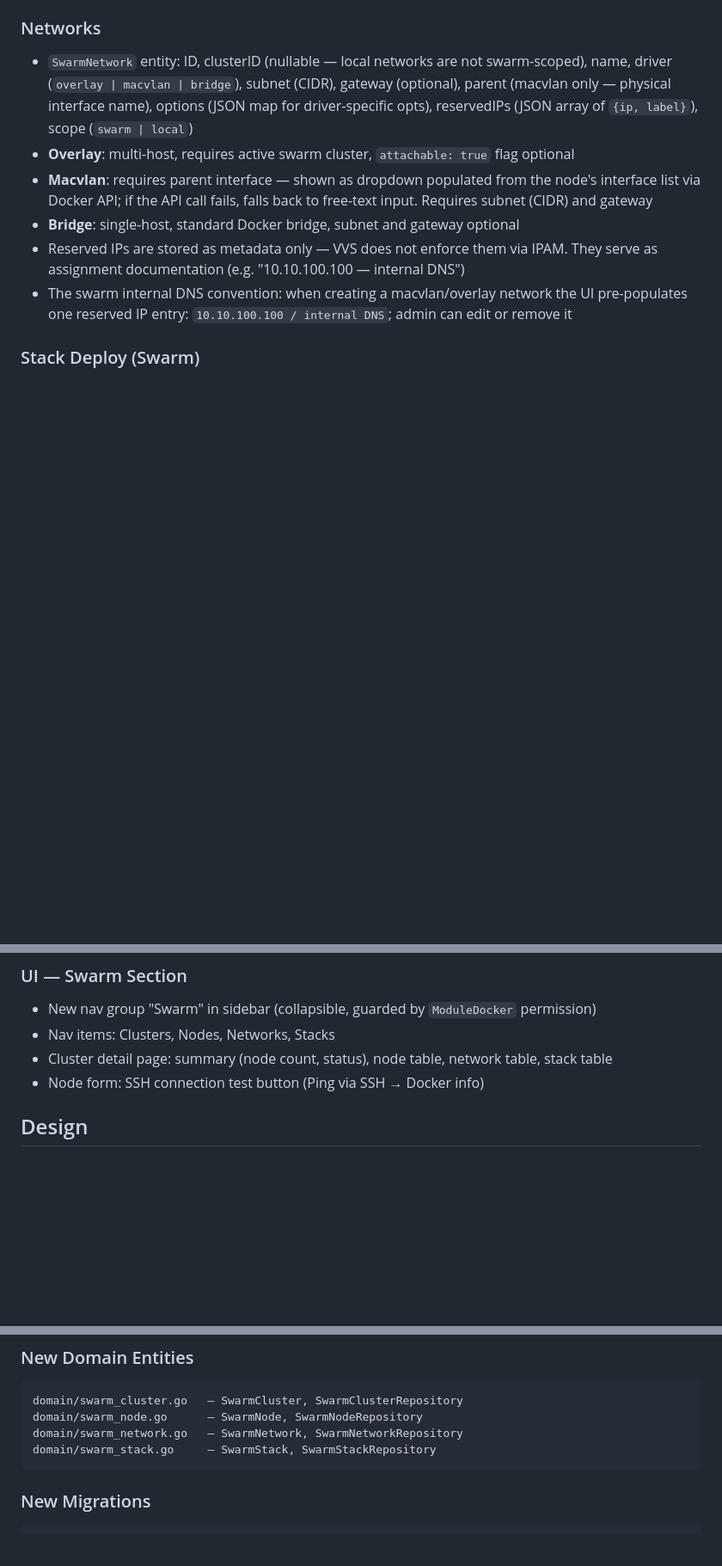
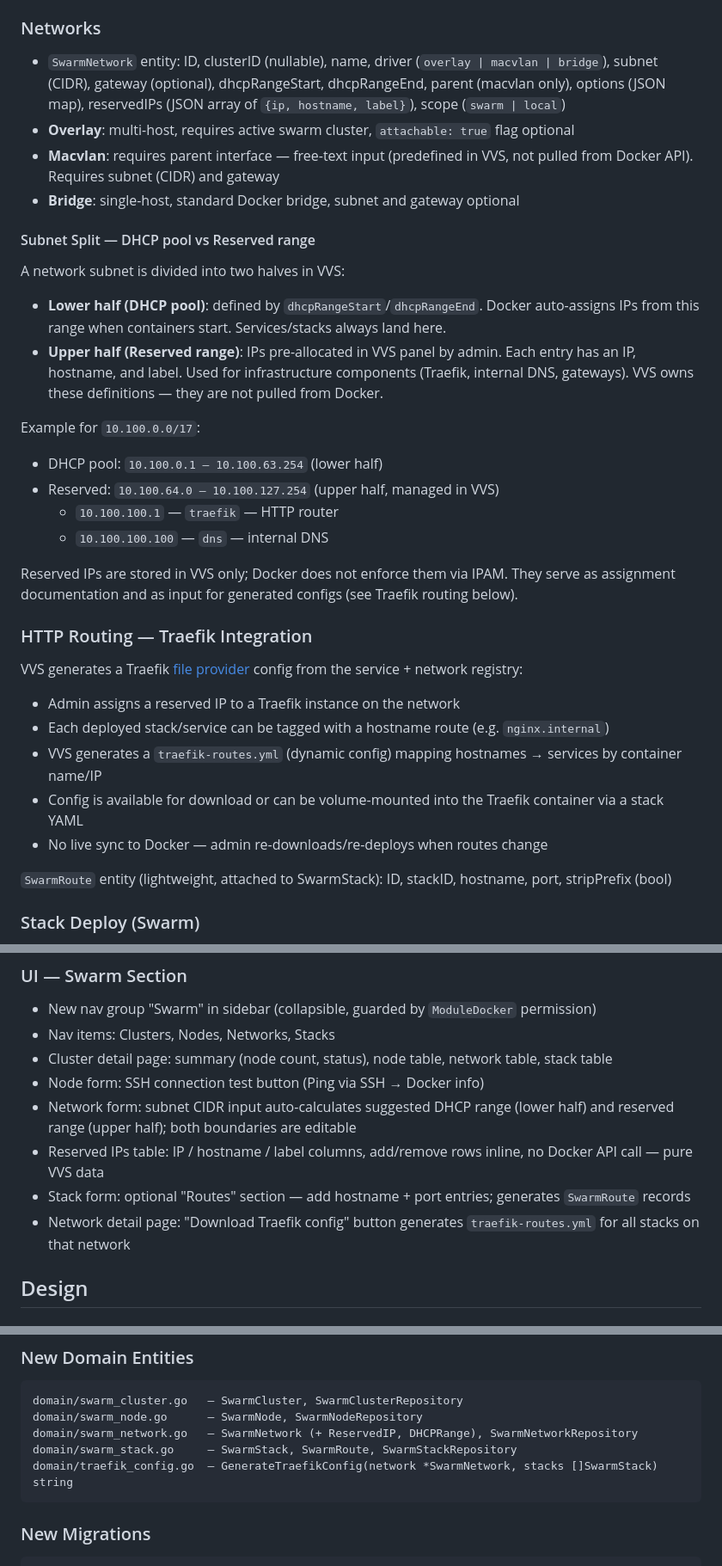
Before and after one commit to atvirokodosprendimai/vvs, a Markdown page: eidos/spec - docker swarm - swarm cluster management with ssh transport and overlay macvlan networks.md, 3 parts joined by grey strips. Shown at 86% size. GitHub-like rendering; blank space fills up the shorter version.

Commit message:
spec(docker-swarm): subnet split, VVS-owned reserved IPs, Traefik routing
Add subnet-split concept: lower half = Docker DHCP pool, upper half =
VVS-managed reserved IPs (predefined in panel, not pulled from Docker).
Add Traefik file provider config generation from service routes.
Add SwarmRoute entity and GenerateTraefikConfig domain function.
Update verification + friction sections accordingly.

Co-Authored-By: Claude Sonnet 4.6 <noreply@anthropic.com>

````diff
--- a/eidos/spec - docker swarm - swarm cluster management with ssh transport and overlay macvlan networks.md
+++ b/eidos/spec - docker swarm - swarm cluster management with ssh transport and overlay macvlan networks.md
@@ -44,12 +44,37 @@ Manage a Docker Swarm cluster entirely from the VVS admin UI:
 
 ### Networks
 
-- `SwarmNetwork` entity: ID, clusterID (nullable — local networks are not swarm-scoped), name, driver (`overlay | macvlan | bridge`), subnet (CIDR), gateway (optional), parent (macvlan only — physical interface name), options (JSON map for driver-specific opts), reservedIPs (JSON array of `{ip, label}`), scope (`swarm | local`)
+- `SwarmNetwork` entity: ID, clusterID (nullable), name, driver (`overlay | macvlan | bridge`), subnet (CIDR), gateway (optional), dhcpRangeStart, dhcpRangeEnd, parent (macvlan only), options (JSON map), reservedIPs (JSON array of `{ip, hostname, label}`), scope (`swarm | local`)
 - **Overlay**: multi-host, requires active swarm cluster, `attachable: true` flag optional
-- **Macvlan**: requires parent interface — shown as dropdown populated from the node's interface list via Docker API; if the API call fails, falls back to free-text input. Requires subnet (CIDR) and gateway
+- **Macvlan**: requires parent interface — free-text input (predefined in VVS, not pulled from Docker API). Requires subnet (CIDR) and gateway
 - **Bridge**: single-host, standard Docker bridge, subnet and gateway optional
-- Reserved IPs are stored as metadata only — VVS does not enforce them via IPAM. They serve as assignment documentation (e.g. "10.10.100.100 — internal DNS")
-- The swarm internal DNS convention: when creating a macvlan/overlay network the UI pre-populates one reserved IP entry: `10.10.100.100 / internal DNS`; admin can edit or remove it
+
+#### Subnet Split — DHCP pool vs Reserved range
+
+A network subnet is divided into two halves in VVS:
+
+- **Lower half (DHCP pool)**: defined by `dhcpRangeStart`/`dhcpRangeEnd`. Docker auto-assigns IPs from this range when containers start. Services/stacks always land here.
+- **Upper half (Reserved range)**: IPs pre-allocated in VVS panel by admin. Each entry has an IP, hostname, and label. Used for infrastructure components (Traefik, internal DNS, gateways). VVS owns these definitions — they are not pulled from Docker.
+
+Example for `10.100.0.0/17`:
+- DHCP pool: `10.100.0.1 – 10.100.63.254` (lower half)
+- Reserved: `10.100.64.0 – 10.100.127.254` (upper half, managed in VVS)
+  - `10.100.100.1` — `traefik` — HTTP router
+  - `10.100.100.100` — `dns` — internal DNS
+
+Reserved IPs are stored in VVS only; Docker does not enforce them via IPAM. They serve as assignment documentation and as input for generated configs (see Traefik routing below).
+
+### HTTP Routing — Traefik Integration
+
+VVS generates a Traefik [file provider](https://doc.traefik.io/traefik/providers/file/) config from the service + network registry:
+
+- Admin assigns a reserved IP to a Traefik instance on the network
+- Each deployed stack/service can be tagged with a hostname route (e.g. `nginx.internal`)
+- VVS generates a `traefik-routes.yml` (dynamic config) mapping hostnames → services by container name/IP
+- Config is available for download or can be volume-mounted into the Traefik container via a stack YAML
+- No live sync to Docker — admin re-downloads/re-deploys when routes change
+
+`SwarmRoute` entity (lightweight, attached to SwarmStack): ID, stackID, hostname, port, stripPrefix (bool)
 
 ### Stack Deploy (Swarm)
 
@@ -66,6 +91,10 @@ Manage a Docker Swarm cluster entirely from the VVS admin UI:
 - Nav items: Clusters, Nodes, Networks, Stacks
 - Cluster detail page: summary (node count, status), node table, network table, stack table
 - Node form: SSH connection test button (Ping via SSH → Docker info)
+- Network form: subnet CIDR input auto-calculates suggested DHCP range (lower half) and reserved range (upper half); both boundaries are editable
+- Reserved IPs table: IP / hostname / label columns, add/remove rows inline, no Docker API call — pure VVS data
+- Stack form: optional "Routes" section — add hostname + port entries; generates `SwarmRoute` records
+- Network detail page: "Download Traefik config" button generates `traefik-routes.yml` for all stacks on that network
 
 ## Design
 
@@ -86,8 +115,9 @@ adapters/dockerclient/ssh_client.go
 ```
 domain/swarm_cluster.go   — SwarmCluster, SwarmClusterRepository
 domain/swarm_node.go      — SwarmNode, SwarmNodeRepository
-domain/swarm_network.go   — SwarmNetwork, SwarmNetworkRepository
-domain/swarm_stack.go     — SwarmStack, SwarmStackRepository
+domain/swarm_network.go   — SwarmNetwork (+ ReservedIP, DHCPRange), SwarmNetworkRepository
+domain/swarm_stack.go     — SwarmStack, SwarmRoute, SwarmStackRepository
+domain/traefik_config.go  — GenerateTraefikConfig(network *SwarmNetwork, stacks []SwarmStack) string
 ```
 
 ### New Migrations
````
Also changed, not shown: other parts of eidos/spec - docker swarm - swarm cluster management with ssh transport and overlay macvlan networks.md (+6 -5 lines).
